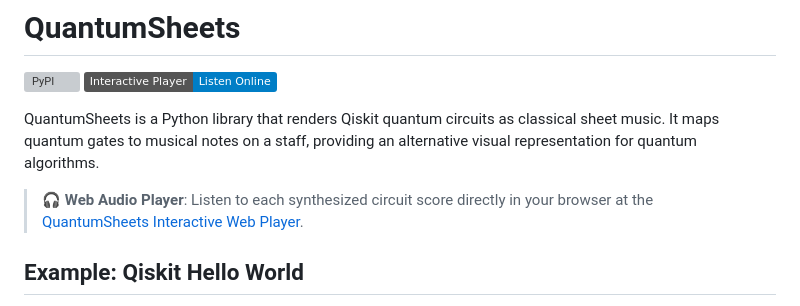
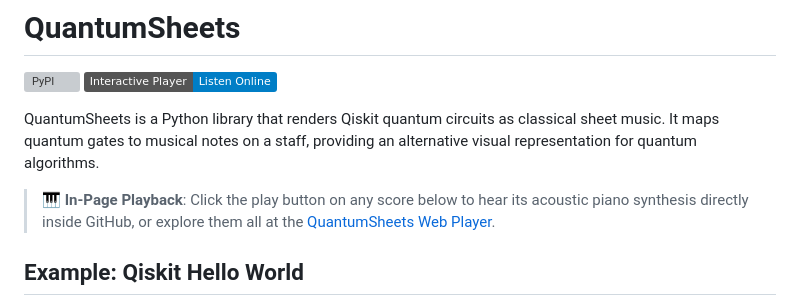
Before and after one commit to BenBar101/QuantumSheets, a Markdown page: README.md, the part around one of its changes. Rendered like a GitHub page; badges without logos; grey boxes are pictures that could not be loaded.

Commit message:
Embed interactive in-page video audio players in README.md

```diff
--- a/README.md
+++ b/README.md
@@ -5,7 +5,7 @@
 
 QuantumSheets is a Python library that renders Qiskit quantum circuits as classical sheet music. It maps quantum gates to musical notes on a staff, providing an alternative visual representation for quantum algorithms.
 
-> 🎧 **Web Audio Player**: Listen to each synthesized circuit score directly in your browser at the [QuantumSheets Interactive Web Player](https://benbar101.github.io/QuantumSheets/).
+> 🎹 **In-Page Playback**: Click the play button on any score below to hear its acoustic piano synthesis directly inside GitHub, or explore them all at the [QuantumSheets Web Player](https://benbar101.github.io/QuantumSheets/).
 
 ## Example: Qiskit Hello World
 
```
Also changed, not shown: other parts of README.md (+4 -12 lines).
